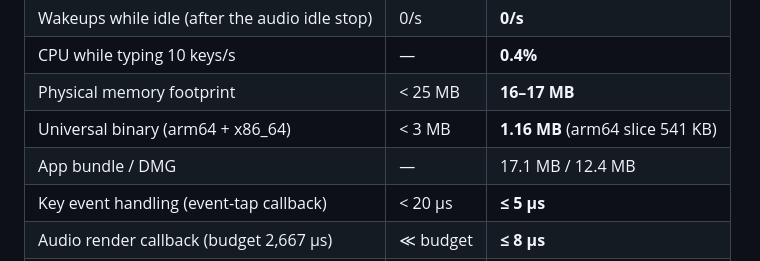
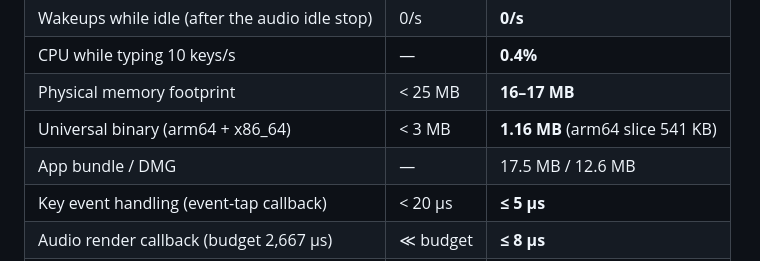
Before and after one commit to KunalBagaria/rustyvibes-v2, a Markdown page: README.md, the part around the change. Drawn GitHub-style.

Commit message:
docs: final bundle and DMG sizes
Co-Authored-By: Claude Opus 5.5 <noreply@anthropic.com>

```diff
--- a/README.md
+++ b/README.md
@@ -53,7 +53,7 @@ Measured on an M2 Max (macOS 26.2) with the signed release bundle:
 | CPU while typing 10 keys/s | — | **0.4%** |
 | Physical memory footprint | < 25 MB | **16–17 MB** |
 | Universal binary (arm64 + x86_64) | < 3 MB | **1.16 MB** (arm64 slice 541 KB) |
-| App bundle / DMG | — | 17.1 MB / 12.4 MB |
+| App bundle / DMG | — | 17.5 MB / 12.6 MB |
 | Key event handling (event-tap callback) | < 20 µs | **≤ 5 µs** |
 | Audio render callback (budget 2,667 µs) | ≪ budget | **≤ 8 µs** |
 | Mixer cost with 32 voices | < 1% | **0.39%** (10.5 µs per block) |
```
